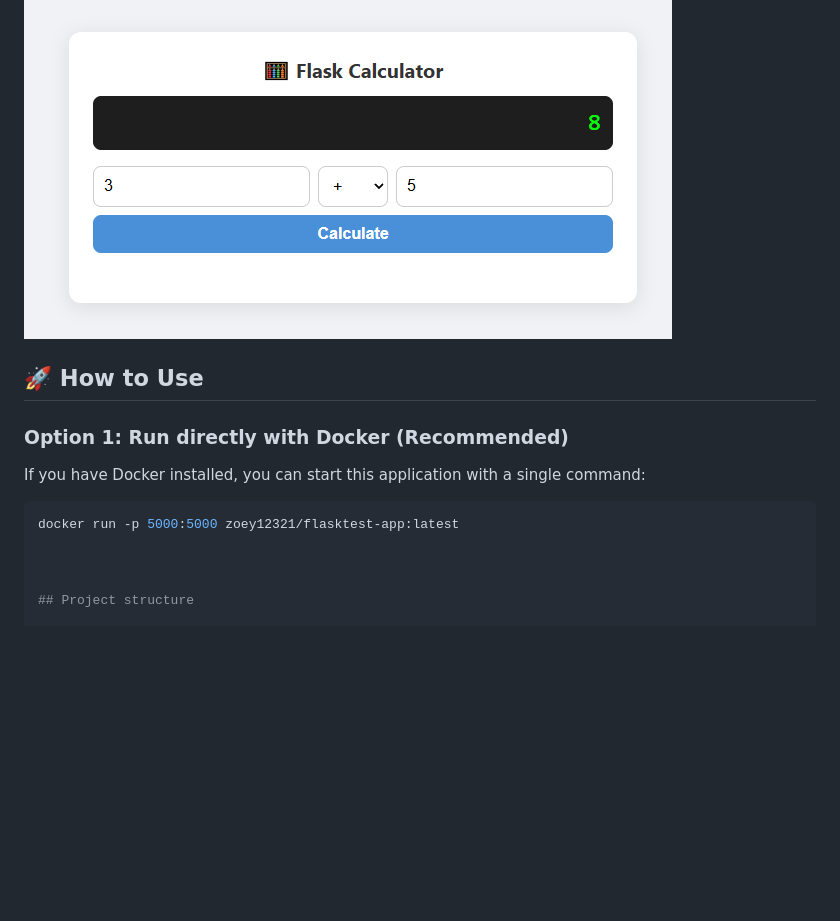
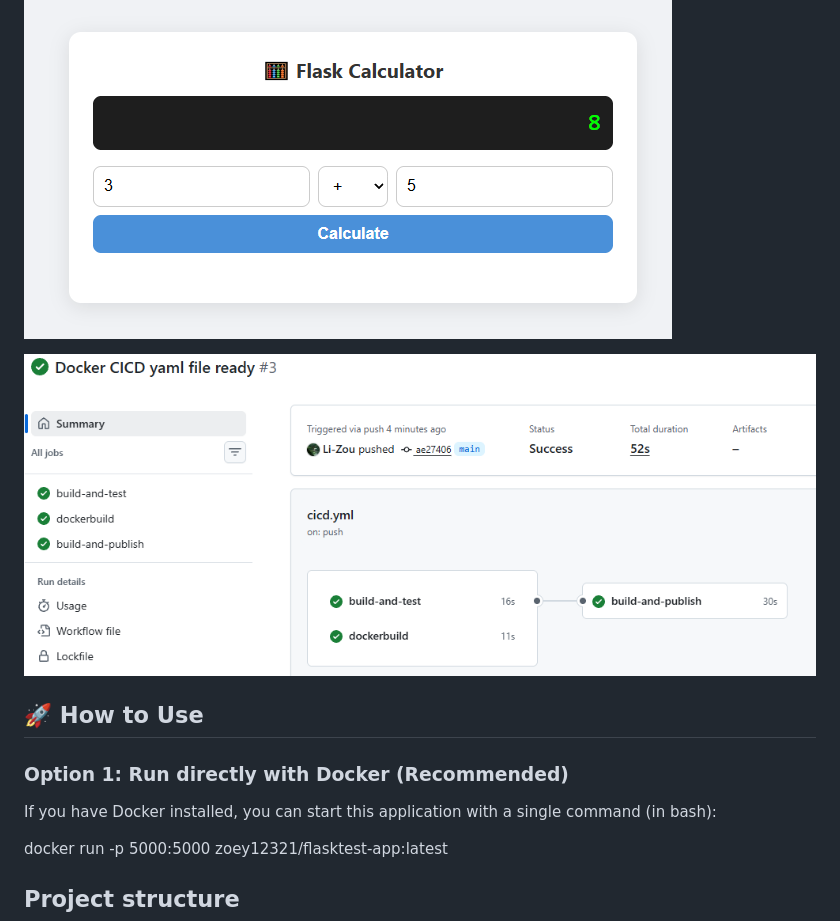
Before and after one commit to Li-Zou/Docker-Flask-CICD, a Markdown page: README.md, the part around one of its changes. Rendered like a GitHub page; pictures changed too: images/workflows.png (added); blank space fills up the shorter version.

Commit message:
Docker CICD yaml file ready

````diff
--- a/README.md
+++ b/README.md
@@ -27,14 +27,14 @@ A full-stack web calculator application built with Python and Flask. This projec
 ## 📸 Screenshot
 ![Calculator Screenshot](./images/app_calculator.png)
 
+![Workflows](./images/workflows.png)
+
 ## 🚀 How to Use
 
 ### Option 1: Run directly with Docker (Recommended)
-If you have Docker installed, you can start this application with a single command:
+If you have Docker installed, you can start this application with a single command (in bash):
 
-```bash
 docker run -p 5000:5000 zoey12321/flasktest-app:latest
-
 
 
 ## Project structure
````
Also changed, not shown: other parts of README.md (+3 -2 lines).
